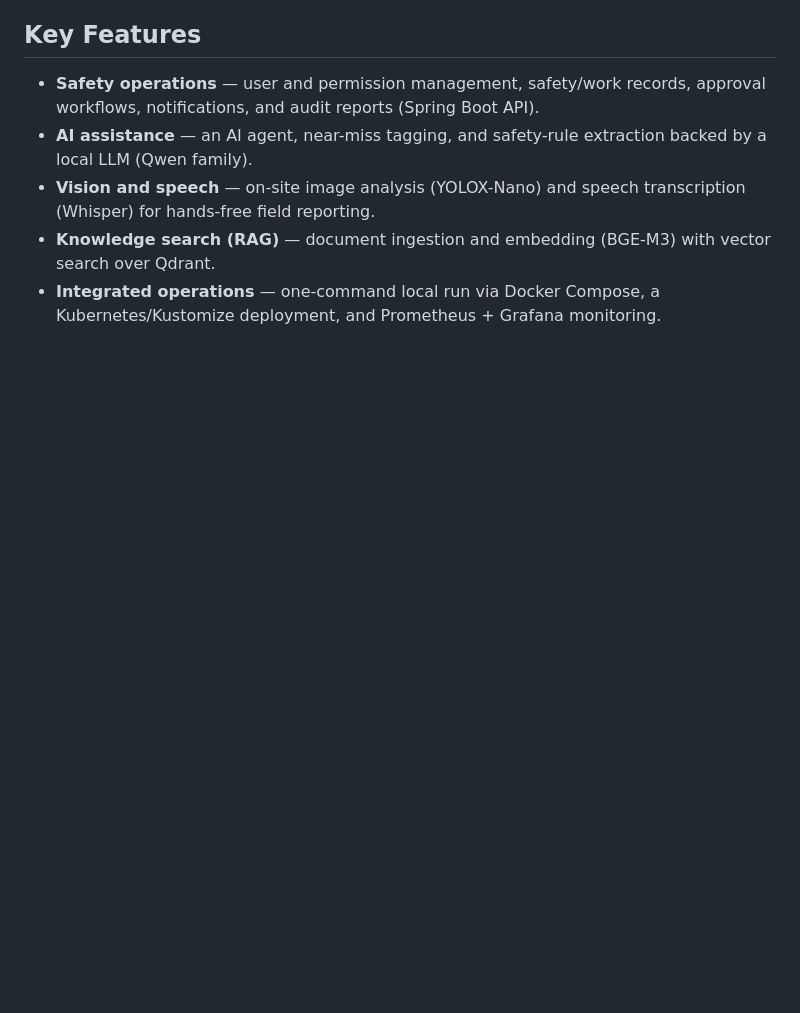
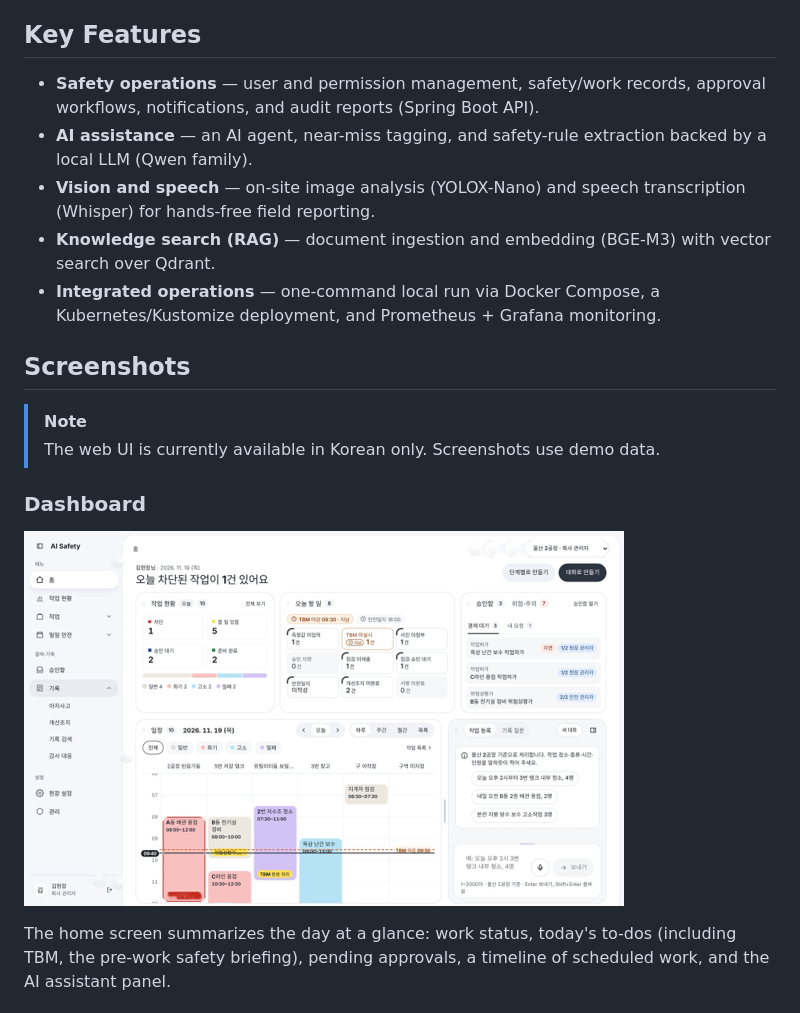
Before and after one commit to global-academy-project/main-project-demo, a Markdown page: README.md, the part around one of its changes. GitHub-like rendering; pictures changed too: docs/images/web-dashboard.png (added); blank space fills up the shorter version.

Commit message:
Add screenshots and descriptions for dashboard, AI assistant, and audit report in README and Korean localization

```diff
--- a/README.md
+++ b/README.md
@@ -25,3 +25,17 @@ deployment are managed in the infrastructure repository.
   vector search over Qdrant.
 - **Integrated operations** — one-command local run via Docker Compose, a
   Kubernetes/Kustomize deployment, and Prometheus + Grafana monitoring.
+
+## Screenshots
+
+> [!NOTE]
+> The web UI is currently available in Korean only. Screenshots use demo data.
+
+### Dashboard
+
+![Dashboard](./docs/images/web-dashboard.png)
+
+The home screen summarizes the day at a glance: work status, today's to-dos
+(including TBM, the pre-work safety briefing), pending approvals, a timeline of
+scheduled work, and the AI assistant panel.
+
```
Also changed, not shown: other parts of README.md (+16 -0 lines), docs/localization/README.kr.md (+28 -0 lines), docs/images/web-ai-assistant.png (added), docs/images/web-audit-report.png (added).
